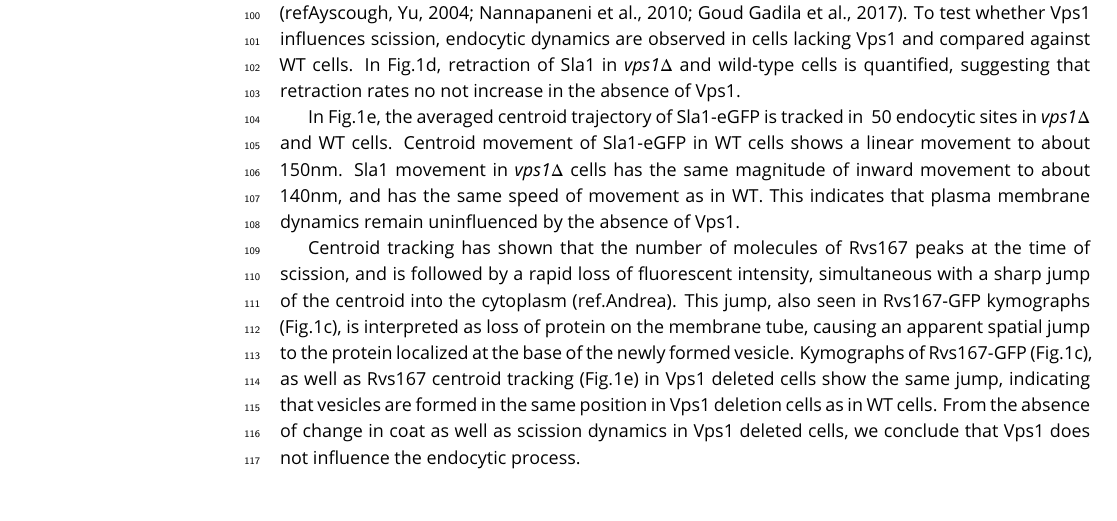
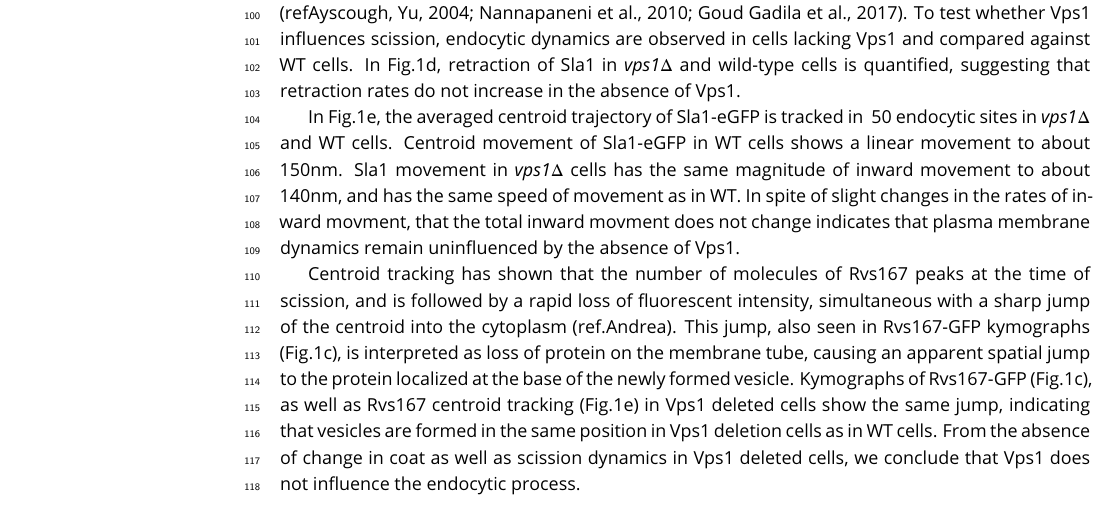
Before and after one commit to deepikaamenon/scission_paper, a LaTeX document (main.tex): part of page 3 of 8, cut so that both start at the same text. Compiled offline with pdfLaTeX.

Commit message:
txs auto checkin

```diff
--- a/main.tex
+++ b/main.tex
@@ -70,9 +70,9 @@ In WT cells, the averaged Sla1 centroid moves inward at a linear rate to a dista
 
 \part{title}
 
-Endocytic membrane scission in mammalian cells is understood to be driven by constriction of the tubule neck by the Gtpase Dynamin (Grigliatti et al., 1973; Poodry and Edgar, 1979; van der Bliek and Meyerowrtz, 1991). Mammalian Dynamin is recruited to endocytic sites via their proline-rich domains (PRD) to SH3 domains of N-BAR proteins amphiphysin and endophilin (Grabs et al., 1997; Cestra et al., 1999; Farsad et al., 2001; Meinecke et al., 2013, Ferguson, 2009). In yeast, although the Dynamin-like protein Vps1 is essential for vacuolar protein sorting, and does not contain a PRD. It is however reportedly recruited to endocytic sites and interacts with endocytic proteins (refAyscough, Yu, 2004; Nannapaneni et al., 2010; Goud Gadila et al., 2017). To test whether Vps1 influences scission, endocytic dynamics are observed in cells lacking Vps1 and compared against WT cells. In Fig.1d, retraction of Sla1 in \textit{vps1$\Delta$} and wild-type cells is quantified, suggesting that retraction rates no not increase in the absence of Vps1.
+Endocytic membrane scission in mammalian cells is understood to be driven by constriction of the tubule neck by the Gtpase Dynamin (Grigliatti et al., 1973; Poodry and Edgar, 1979; van der Bliek and Meyerowrtz, 1991). Mammalian Dynamin is recruited to endocytic sites via their proline-rich domains (PRD) to SH3 domains of N-BAR proteins amphiphysin and endophilin (Grabs et al., 1997; Cestra et al., 1999; Farsad et al., 2001; Meinecke et al., 2013, Ferguson, 2009). In yeast, although the Dynamin-like protein Vps1 is essential for vacuolar protein sorting, and does not contain a PRD. It is however reportedly recruited to endocytic sites and interacts with endocytic proteins (refAyscough, Yu, 2004; Nannapaneni et al., 2010; Goud Gadila et al., 2017). To test whether Vps1 influences scission, endocytic dynamics are observed in cells lacking Vps1 and compared against WT cells. In Fig.1d, retraction of Sla1 in \textit{vps1$\Delta$} and wild-type cells is quantified, suggesting that retraction rates do not increase in the absence of Vps1.
 
-In Fig.1e, the averaged centroid trajectory of Sla1-eGFP is tracked in ~50 endocytic sites in \textit{vps1$\Delta$} and WT cells. Centroid movement of Sla1-eGFP in WT cells shows a linear movement to about 150nm. Sla1 movement in \textit{vps1$\Delta$} cells has the same magnitude of inward movement to about 140nm, and has the same speed of movement as in WT. This indicates that plasma membrane dynamics remain uninfluenced by the absence of Vps1.
+In Fig.1e, the averaged centroid trajectory of Sla1-eGFP is tracked in ~50 endocytic sites in \textit{vps1$\Delta$} and WT cells. Centroid movement of Sla1-eGFP in WT cells shows a linear movement to about 150nm. Sla1 movement in \textit{vps1$\Delta$} cells has the same magnitude of inward movement to about 140nm, and has the same speed of movement as in WT. In spite of slight changes in the rates of inward movment, that the total inward movment does not change indicates that plasma membrane dynamics remain uninfluenced by the absence of Vps1.
 
 Centroid tracking has shown that the number of molecules of Rvs167 peaks at the time of scission, and is followed by a rapid loss of fluorescent intensity, simultaneous with a sharp jump of the centroid into the cytoplasm (ref.Andrea). This jump, also seen in Rvs167-GFP kymographs (Fig.1c), is interpreted as loss of protein on the membrane tube, causing an apparent spatial jump to the protein localized at the base of the newly formed vesicle. Kymographs of Rvs167-GFP (Fig.1c), as well as Rvs167 centroid tracking (Fig.1e) in Vps1 deleted cells show the same jump, indicating that vesicles are formed in the same position in Vps1 deletion cells as in WT cells. From the absence of change in coat as well as scission dynamics in Vps1 deleted cells, we conclude that Vps1 does not influence the endocytic process.
 
```
